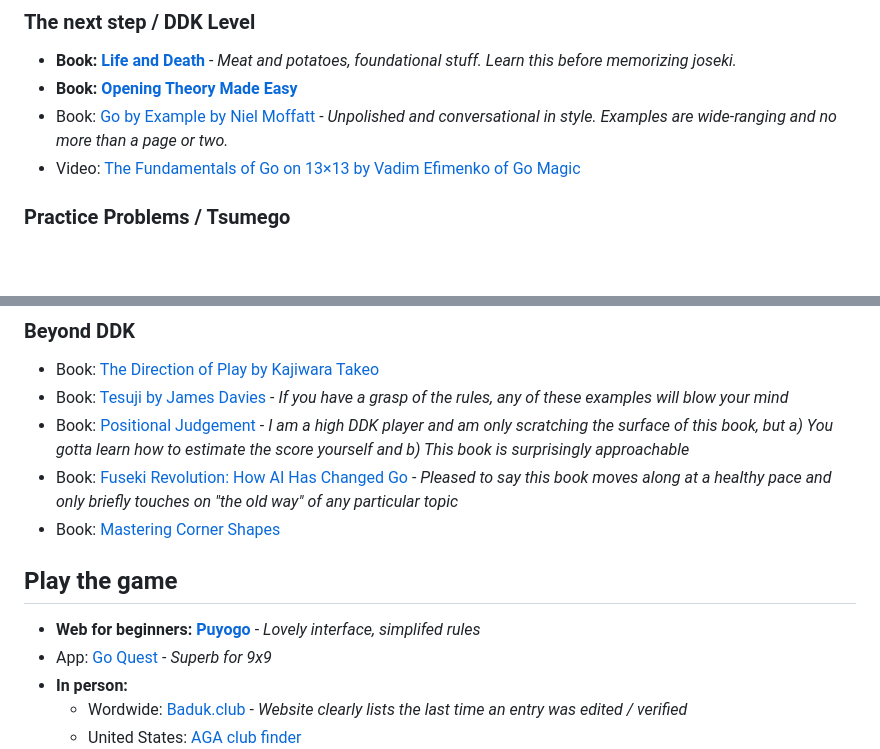
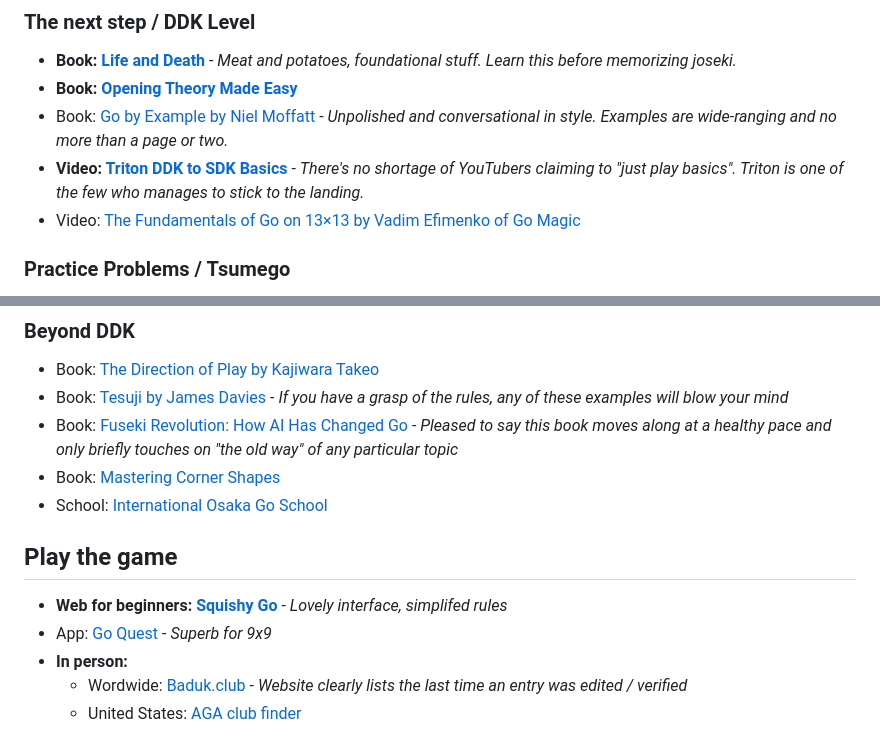
Before and after one commit to gote1000/Go_Resources, a Markdown page: index.md, 2 parts joined by grey strips. GitHub-like rendering; blank space fills up the shorter version.

```diff
--- a/index.md
+++ b/index.md
@@ -18,6 +18,7 @@ This page merely contains some of my favorite links related to go. Huge thank yo
 - **Book: [Life and Death](https://www.biblio.com/9784906574131)** - *Meat and potatoes, foundational stuff. Learn this before memorizing joseki.*
 - **Book: [Opening Theory Made Easy](https://www.biblio.com/9784906574360)**
 - Book: [Go by Example by Niel Moffatt](https://www.amazon.com/Go-by-Example/dp/1453851259/) - *Unpolished and conversational in style. Examples are wide-ranging and no more than a page or two.*
+- **Video: [Triton DDK to SDK Basics](https://www.youtube.com/playlist?list=PLWYy6k8S3dSkxBl7E8DKCvr_CA6jxCNMh)** - *There's no shortage of YouTubers claiming to "just play basics". Triton is one of the few who manages to stick to the landing.*
 - Video: [The Fundamentals of Go on 13×13 by Vadim Efimenko of Go Magic](https://gomagic.org/courses/the-fundamentals-of-go-on-13x13/)
 
 ### Practice Problems / Tsumego
@@ -36,13 +37,13 @@ This page merely contains some of my favorite links related to go. Huge thank yo
 
 - Book: [The Direction of Play by Kajiwara Takeo](https://senseis.xmp.net/?TheDirectionOfPlay)
 - Book: [Tesuji by James Davies](https://www.biblio.com/9784906574124) - *If you have a grasp of the rules, any of these examples will blow your mind*
-- Book: [Positional Judgement](https://www.biblio.com/book/positional-judgement-nine-dan-cho-chikun/d/1295610665) - *I am a high DDK player and am only scratching the surface of this book, but a) You gotta learn how to estimate the score yourself and b) This book is surprisingly approachable*
 - Book: [Fuseki Revolution: How AI Has Changed Go](https://www.biblio.com/book/fuseki-revolution-how-ai-has-changed/d/1679236563) - *Pleased to say this book moves along at a healthy pace and only briefly touches on "the old way" of any particular topic*
 - Book: [Mastering Corner Shapes](https://www.biblio.com/booksearch/keyisbn/9798895876336)
+- School: [International Osaka Go School](https://osakago.jp/)
 
 ## Play the game
 
-- **Web for beginners: [Puyogo](https://puyogo.app/en/)** - *Lovely interface, simplifed rules*
+- **Web for beginners: [Squishy Go](https://puyogo.app/en/)** - *Lovely interface, simplifed rules*
 - App: [Go Quest](https://apps.apple.com/us/app/goquest/id834841918) - *Superb for 9x9*
 - **In person:**
     - Wordwide: [Baduk.club](https://baduk.club/welcome) - *Website clearly lists the last time an entry was edited / verified*
```
